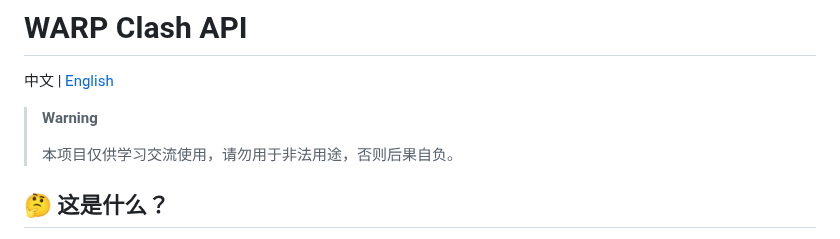
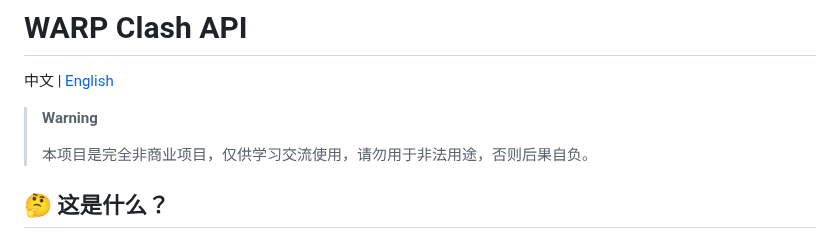
Before and after one commit to vvbbnn00/WARP-Clash-API, a Markdown page: README.md, the part around the change. GitHub-like rendering.

```diff
--- a/README.md
+++ b/README.md
@@ -4,7 +4,7 @@
 
 > **Warning**
 >
-> 本项目仅供学习交流使用，请勿用于非法用途，否则后果自负。
+> 本项目是完全非商业项目，仅供学习交流使用，请勿用于非法用途，否则后果自负。
 
 ## 🤔 这是什么？
 
```
Also changed, not shown: README_en.md (+1 -2 lines).
